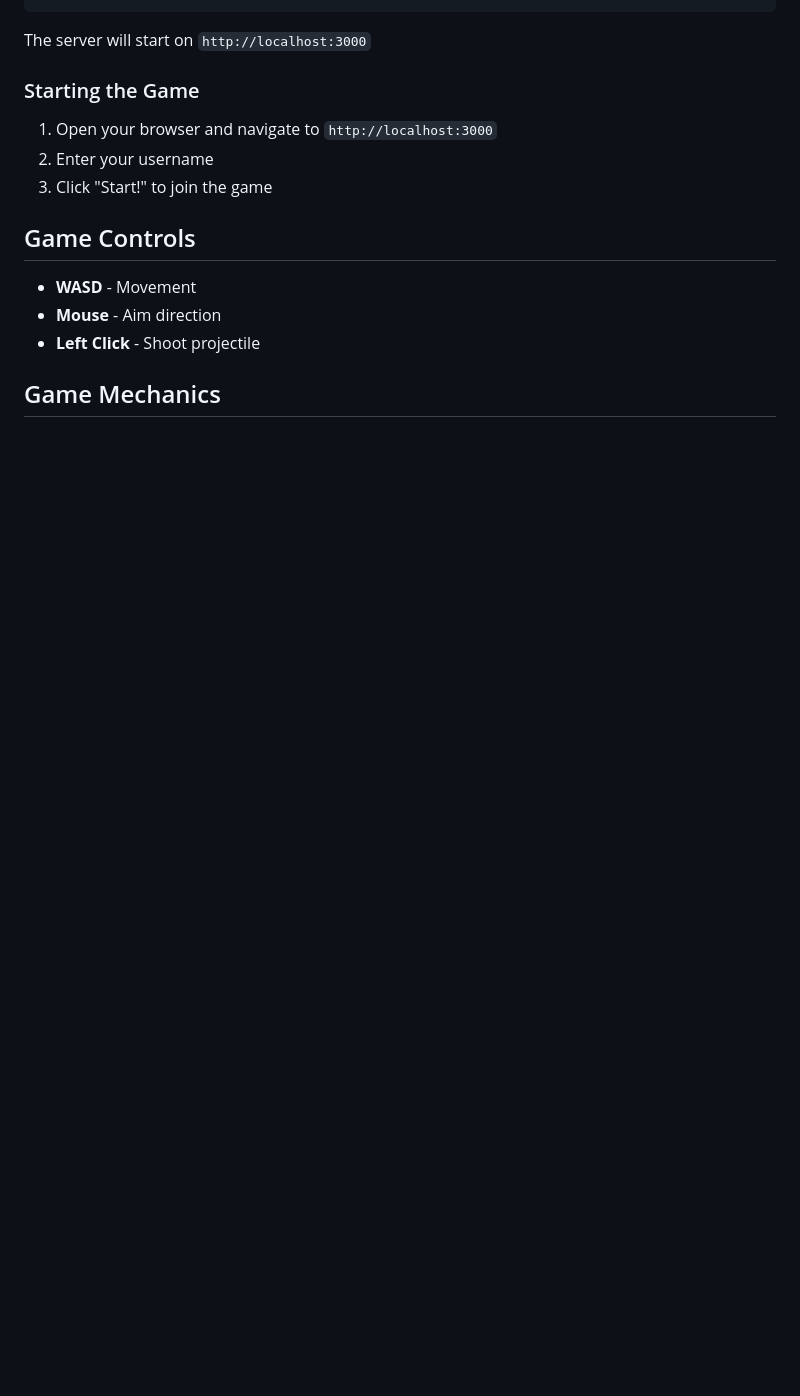
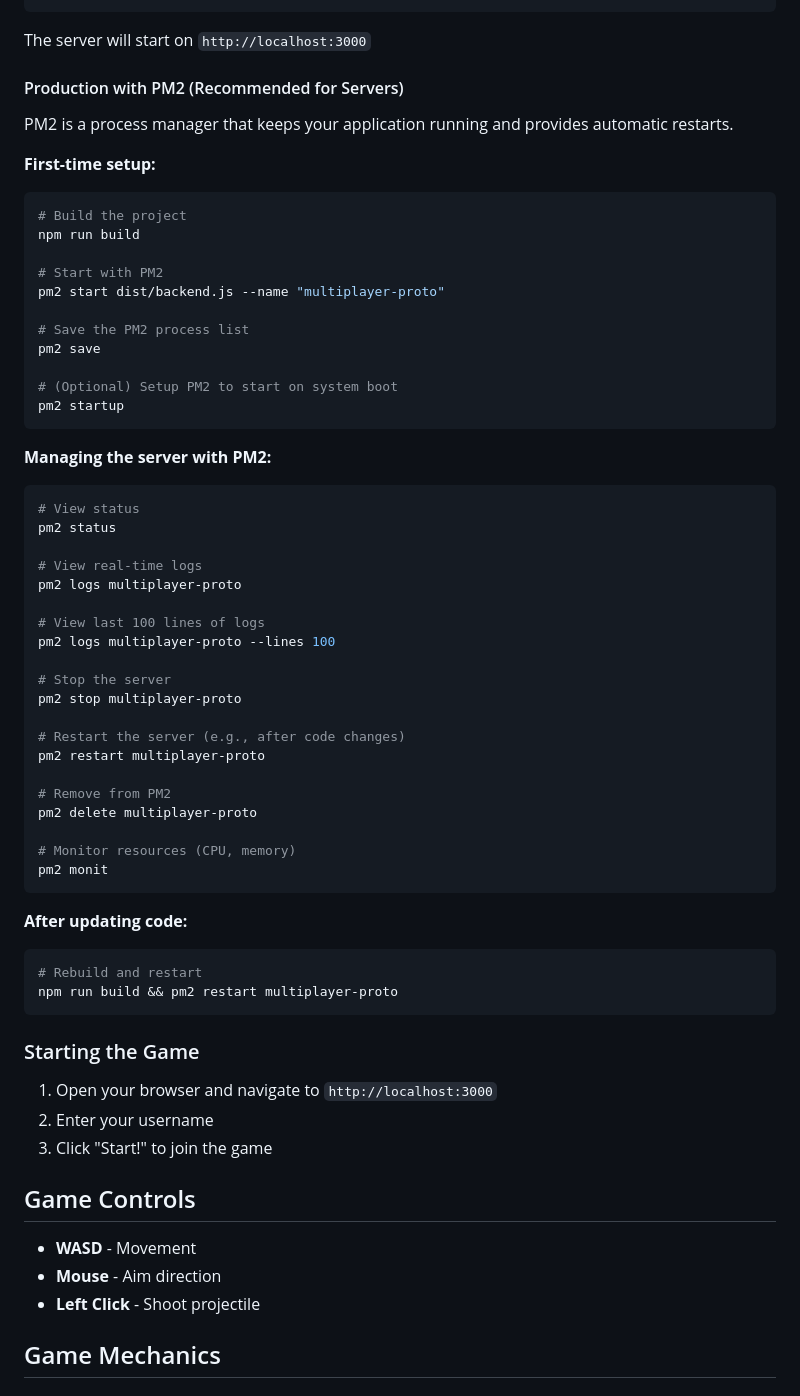
Before and after one commit to jbantin/multiplayer-proto, a Markdown page: README.md, the part around one of its changes. Drawn GitHub-style; blank space fills up the shorter version.

````diff
--- a/README.md
+++ b/README.md
@@ -33,6 +77,58 @@ node backend.js
 ```
 
 The server will start on `http://localhost:3000`
+
+#### Production with PM2 (Recommended for Servers)
+
+PM2 is a process manager that keeps your application running and provides automatic restarts.
+
+**First-time setup:**
+
+```bash
+# Build the project
+npm run build
+
+# Start with PM2
+pm2 start dist/backend.js --name "multiplayer-proto"
+
+# Save the PM2 process list
+pm2 save
+
+# (Optional) Setup PM2 to start on system boot
+pm2 startup
+```
+
+**Managing the server with PM2:**
+
+```bash
+# View status
+pm2 status
+
+# View real-time logs
+pm2 logs multiplayer-proto
+
+# View last 100 lines of logs
+pm2 logs multiplayer-proto --lines 100
+
+# Stop the server
+pm2 stop multiplayer-proto
+
+# Restart the server (e.g., after code changes)
+pm2 restart multiplayer-proto
+
+# Remove from PM2
+pm2 delete multiplayer-proto
+
+# Monitor resources (CPU, memory)
+pm2 monit
+```
+
+**After updating code:**
+
+```bash
+# Rebuild and restart
+npm run build && pm2 restart multiplayer-proto
+```
 
 ### Starting the Game
 
````
Also changed, not shown: other parts of README.md (+93 -10 lines).
